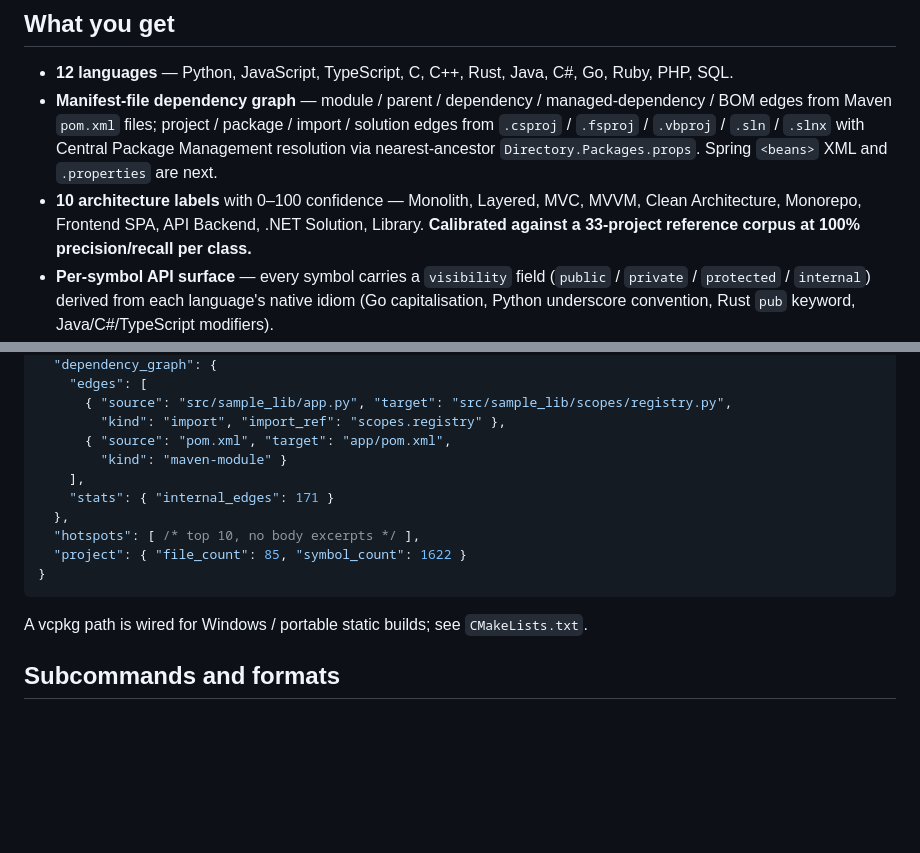
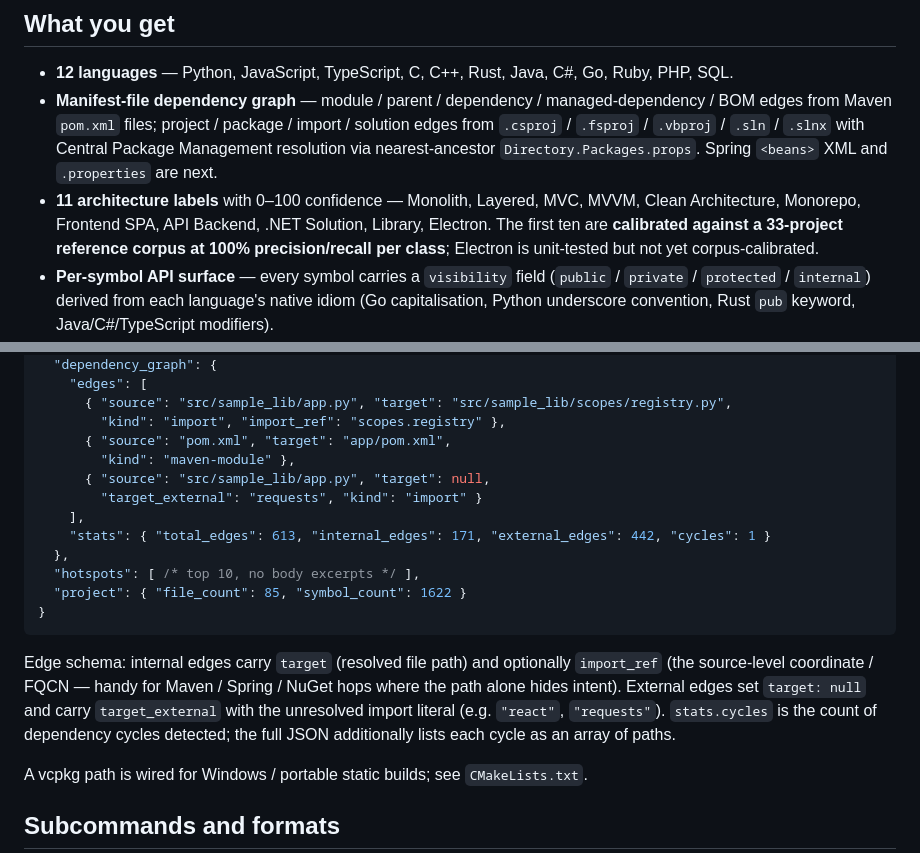
Before and after one commit to Wintersta7e/Vectis, a Markdown page: README.md, 2 parts joined by grey strips. GitHub-like rendering; blank space fills up the shorter version.

Commit message:
docs(readme): clarify dep-edge schema + add Electron label
Earlier portable-bundle wording claimed every edge carries `import_ref`
and a boolean `target_external` flag, but the actual schema
(documented in dependency.h) puts `import_ref` only on internal edges
and uses `target_external` as the unresolved import literal string.

Adds an external-edge example to the slim JSON sample, surfaces all
four stat fields (total / internal / external / cycles), and spells
out the contract in one paragraph. Label list bumped to 11 to include
the new Electron pattern.

Co-Authored-By: Rooty

````diff
--- a/README.md
+++ b/README.md
@@ -24,10 +24,12 @@ pipelines, scripts).
   `.fsproj` / `.vbproj` / `.sln` / `.slnx` with Central Package
   Management resolution via nearest-ancestor `Directory.Packages.props`.
   Spring `<beans>` XML and `.properties` are next.
-- **10 architecture labels** with 0–100 confidence — Monolith,
+- **11 architecture labels** with 0–100 confidence — Monolith,
   Layered, MVC, MVVM, Clean Architecture, Monorepo, Frontend SPA,
-  API Backend, .NET Solution, Library. **Calibrated against a
-  33-project reference corpus at 100% precision/recall per class.**
+  API Backend, .NET Solution, Library, Electron. The first ten are
+  **calibrated against a 33-project reference corpus at 100%
+  precision/recall per class**; Electron is unit-tested but not yet
+  corpus-calibrated.
 - **Per-symbol API surface** — every symbol carries a `visibility`
   field (`public` / `private` / `protected` / `internal`) derived
   from each language's native idiom (Go capitalisation, Python
@@ -116,14 +118,24 @@ Slim JSON for pipelines (excerpt):
       { "source": "src/sample_lib/app.py", "target": "src/sample_lib/scopes/registry.py",
         "kind": "import", "import_ref": "scopes.registry" },
       { "source": "pom.xml", "target": "app/pom.xml",
-        "kind": "maven-module" }
+        "kind": "maven-module" },
+      { "source": "src/sample_lib/app.py", "target": null,
+        "target_external": "requests", "kind": "import" }
     ],
-    "stats": { "internal_edges": 171 }
+    "stats": { "total_edges": 613, "internal_edges": 171, "external_edges": 442, "cycles": 1 }
   },
   "hotspots": [ /* top 10, no body excerpts */ ],
   "project": { "file_count": 85, "symbol_count": 1622 }
 }
 ```
+
+Edge schema: internal edges carry `target` (resolved file path) and
+optionally `import_ref` (the source-level coordinate / FQCN — handy
+for Maven / Spring / NuGet hops where the path alone hides intent).
+External edges set `target: null` and carry `target_external` with
+the unresolved import literal (e.g. `"react"`, `"requests"`).
+`stats.cycles` is the count of dependency cycles detected; the full
+JSON additionally lists each cycle as an array of paths.
 
 A vcpkg path is wired for Windows / portable static builds; see
 `CMakeLists.txt`.
````
